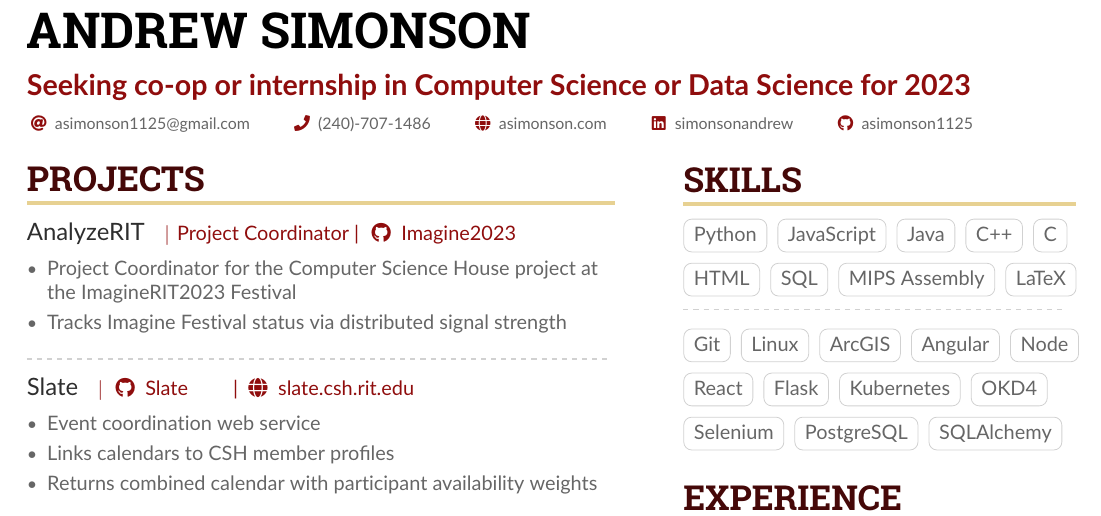
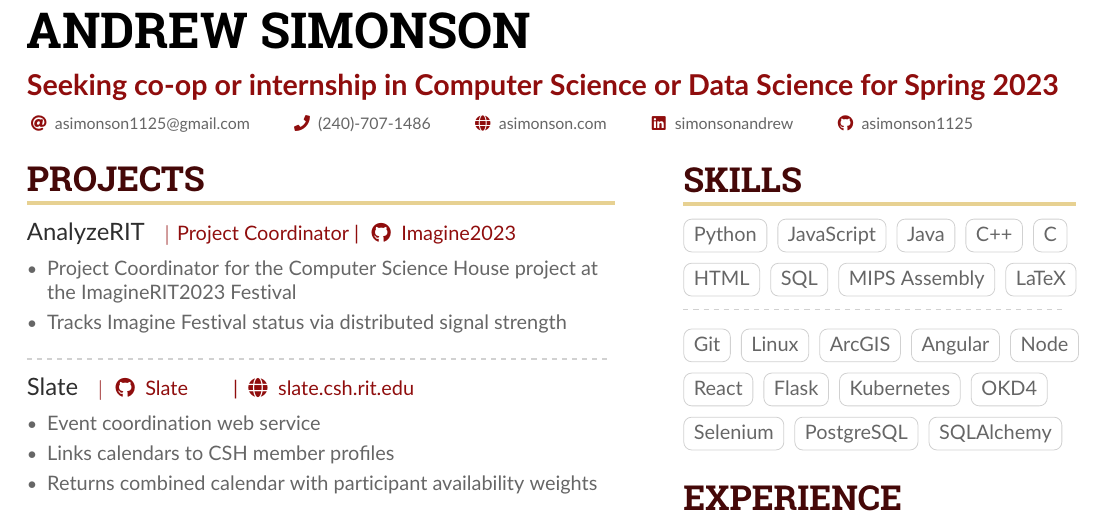
Before and after one commit to asimonson1125/Resume, a LaTeX CV (src/main.tex): part of the page, cut so that both start at the same text. The pictures show the PDF file Resume.pdf that the author committed with the source.

Commit message:
declare minor

```diff
--- a/src/main.tex
+++ b/src/main.tex
@@ -82,7 +82,7 @@
 \addbibresource{sample.bib}
 \begin{document}
 \name{Andrew Simonson}
-\tagline{Seeking co-op or internship in Computer Science or Data Science for 2023}
+\tagline{Seeking co-op or internship in Computer Science or Data Science for Spring 2023}
 %% You can add multiple photos on the left or right
 % \photoL{2.5cm}{Yacht_High,Suitcase_High}
 
```
Also changed, not shown: Resume.pdf, src/main.tex (1 more changed lines).
